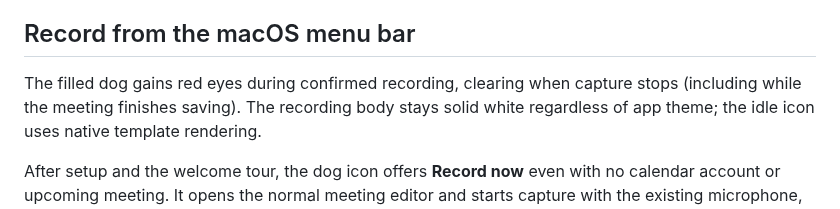
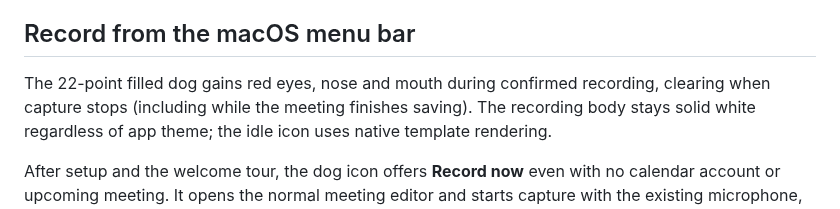
Before and after one commit to Onyx-Dev-Labs/doodle-note, a Markdown page: apps/desktop/README.md, the part around the change. GitHub-like rendering.

Commit message:
Enlarge tray dog and color all recording facial features red

```diff
--- a/apps/desktop/README.md
+++ b/apps/desktop/README.md
@@ -44,8 +44,8 @@ Packaging requires the platform's native dependencies. Maintainer release comman
 
 ## Record from the macOS menu bar
 
-The filled dog gains red eyes during confirmed recording, clearing when capture
-stops (including while the meeting finishes saving). The recording body stays
+The 22-point filled dog gains red eyes, nose and mouth during confirmed recording,
+clearing when capture stops (including while the meeting finishes saving). The recording body stays
 solid white regardless of app theme; the idle icon uses native template rendering.
 
 After setup and the welcome tour, the dog icon offers **Record now** even with
```
Also changed, not shown: docs/qa/ONY-270/tray-icons.png, 9 other files.
